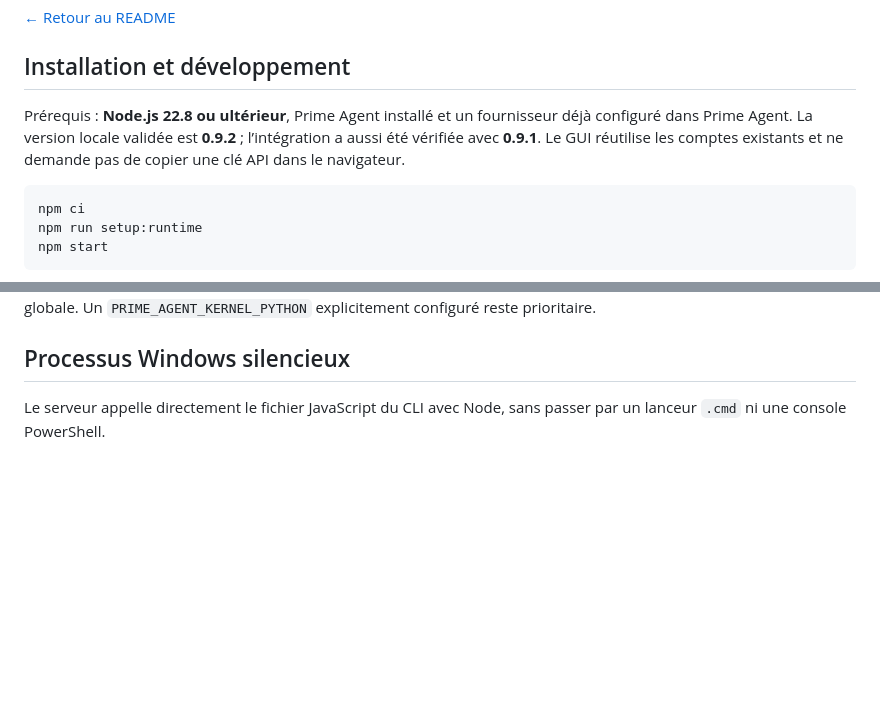
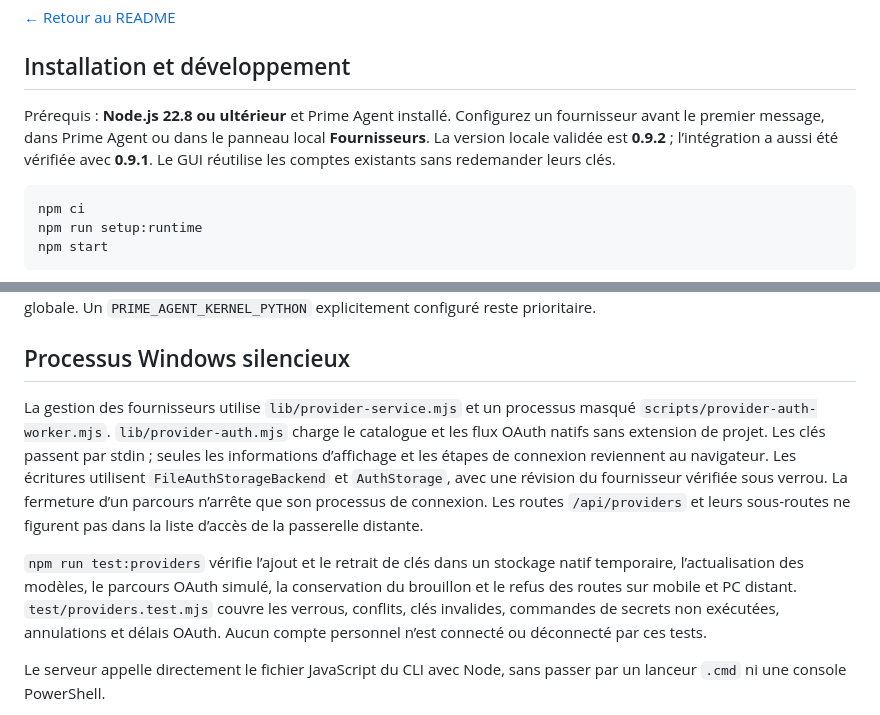
Before and after one commit to zerr0o/PrimeAgentGUI, a Markdown page: docs/development.md, 2 parts joined by grey strips. Rendered like a GitHub page; blank space fills up the shorter version.

````diff
--- a/docs/development.md
+++ b/docs/development.md
@@ -4,7 +4,7 @@
 
 ## Installation et développement
 
-Prérequis : **Node.js 22.8 ou ultérieur**, Prime Agent installé et un fournisseur déjà configuré dans Prime Agent. La version locale validée est **0.9.2** ; l’intégration a aussi été vérifiée avec **0.9.1**. Le GUI réutilise les comptes existants et ne demande pas de copier une clé API dans le navigateur.
+Prérequis : **Node.js 22.8 ou ultérieur** et Prime Agent installé. Configurez un fournisseur avant le premier message, dans Prime Agent ou dans le panneau local **Fournisseurs**. La version locale validée est **0.9.2** ; l’intégration a aussi été vérifiée avec **0.9.1**. Le GUI réutilise les comptes existants sans redemander leurs clés.
 
 ```powershell
 npm ci
@@ -17,6 +17,10 @@ Il n’y a pas d’étape de compilation. Les bibliothèques Markdown sont servi
 Sous Windows, le moteur Python est provisionné dans `.local/kernel-venv` pour contourner un problème de chemin `bin/python` du CLI 0.9.1. La commande `npm run setup:runtime` prépare ce moteur ; sinon, la préparation se fait au premier message et nécessite Internet. Le GUI transmet ensuite son chemin à Prime Agent sans modifier l’installation globale. Un `PRIME_AGENT_KERNEL_PYTHON` explicitement configuré reste prioritaire.
 
 ## Processus Windows silencieux
+
+La gestion des fournisseurs utilise `lib/provider-service.mjs` et un processus masqué `scripts/provider-auth-worker.mjs`. `lib/provider-auth.mjs` charge le catalogue et les flux OAuth natifs sans extension de projet. Les clés passent par stdin ; seules les informations d’affichage et les étapes de connexion reviennent au navigateur. Les écritures utilisent `FileAuthStorageBackend` et `AuthStorage`, avec une révision du fournisseur vérifiée sous verrou. La fermeture d’un parcours n’arrête que son processus de connexion. Les routes `/api/providers` et leurs sous-routes ne figurent pas dans la liste d’accès de la passerelle distante.
+
+`npm run test:providers` vérifie l’ajout et le retrait de clés dans un stockage natif temporaire, l’actualisation des modèles, le parcours OAuth simulé, la conservation du brouillon et le refus des routes sur mobile et PC distant. `test/providers.test.mjs` couvre les verrous, conflits, clés invalides, commandes de secrets non exécutées, annulations et délais OAuth. Aucun compte personnel n’est connecté ou déconnecté par ces tests.
 
 Le serveur appelle directement le fichier JavaScript du CLI avec Node, sans passer par un lanceur `.cmd` ni une console PowerShell.
 
````
Also changed, not shown: README.md (+10 -2 lines), docs/configuration.md (+2 -0 lines), docs/providers.md (added, +33 -0 lines), docs/screenshots/desktop-providers.png (added), 12 other files.
